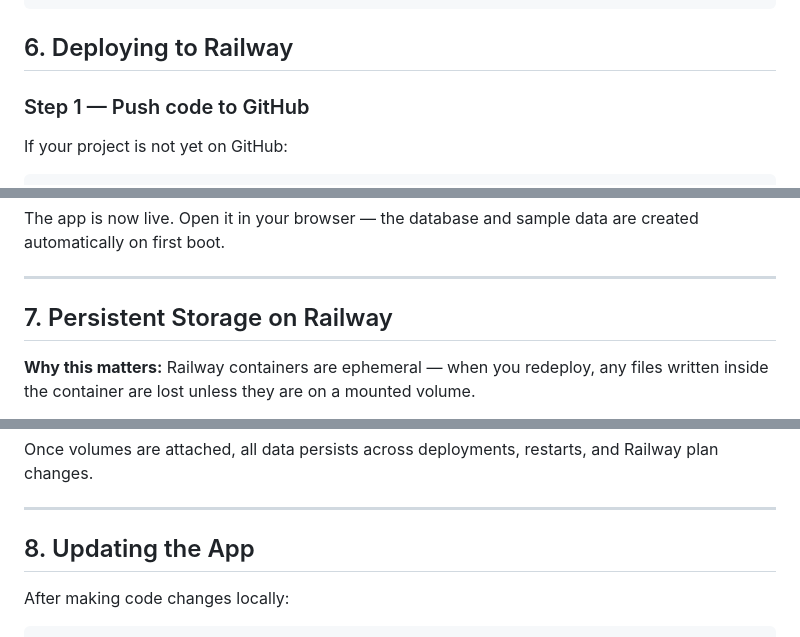
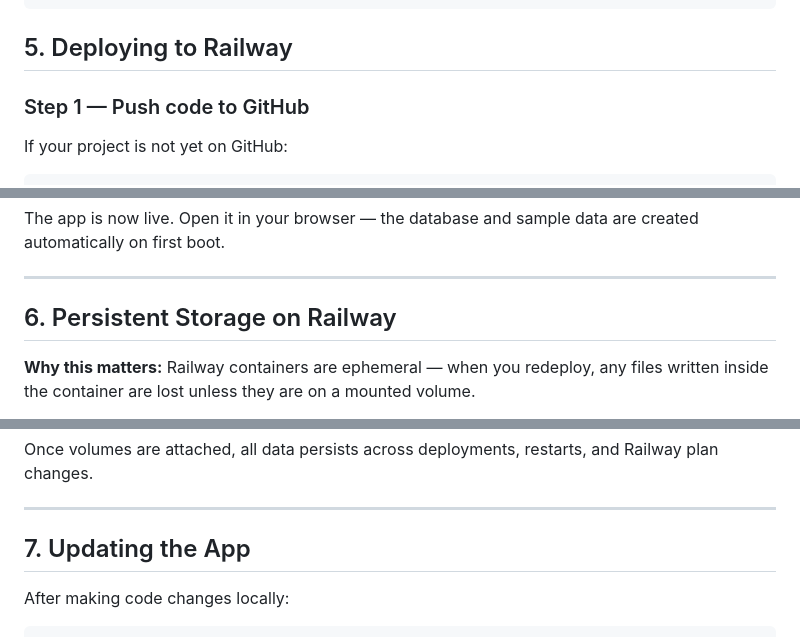
Before and after one commit to IKUKU1010/sagan-ef-railway-app, a Markdown page: Deployment.md, 3 parts joined by grey strips. Rendered like a GitHub page.

Commit message:
Deploy instruction

````diff
--- a/Deployment.md
+++ b/Deployment.md
@@ -145,7 +145,7 @@ ef-portal/
 └── reports/                        ← Auto-created. Contains generated PDFs
 ```
 
-## 6. Deploying to Railway
+## 5. Deploying to Railway
 
 ### Step 1 — Push code to GitHub
 
@@ -238,7 +238,7 @@ The app is now live. Open it in your browser — the database and sample data ar
 
 ---
 
-## 7. Persistent Storage on Railway
+## 6. Persistent Storage on Railway
 
 **Why this matters:** Railway containers are ephemeral — when you redeploy, any files written inside the container are lost unless they are on a mounted volume.
 
@@ -257,7 +257,7 @@ Once volumes are attached, all data persists across deployments, restarts, and R
 
 ---
 
-## 8. Updating the App
+## 7. Updating the App
 
 After making code changes locally:
 
````
Also changed, not shown: other parts of Deployment.md (+1 -1 lines).
